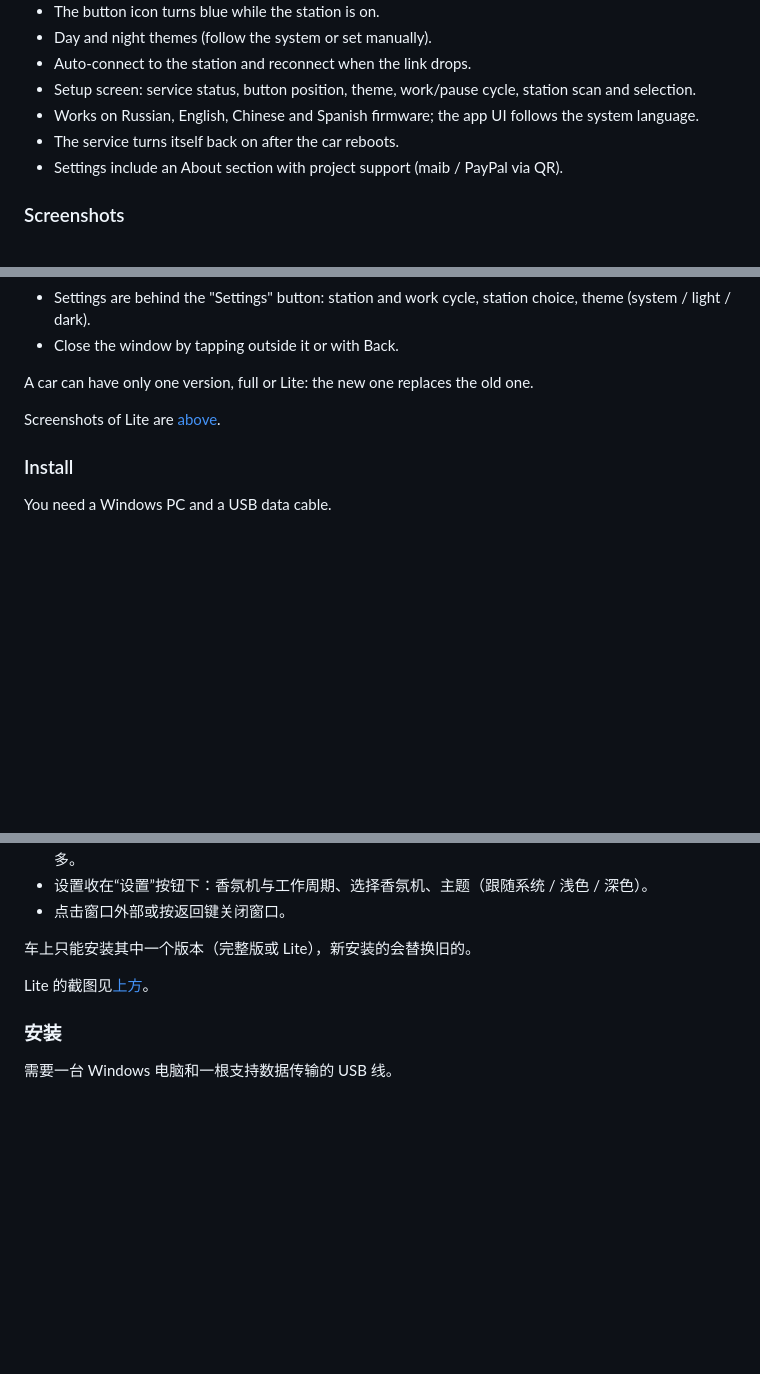
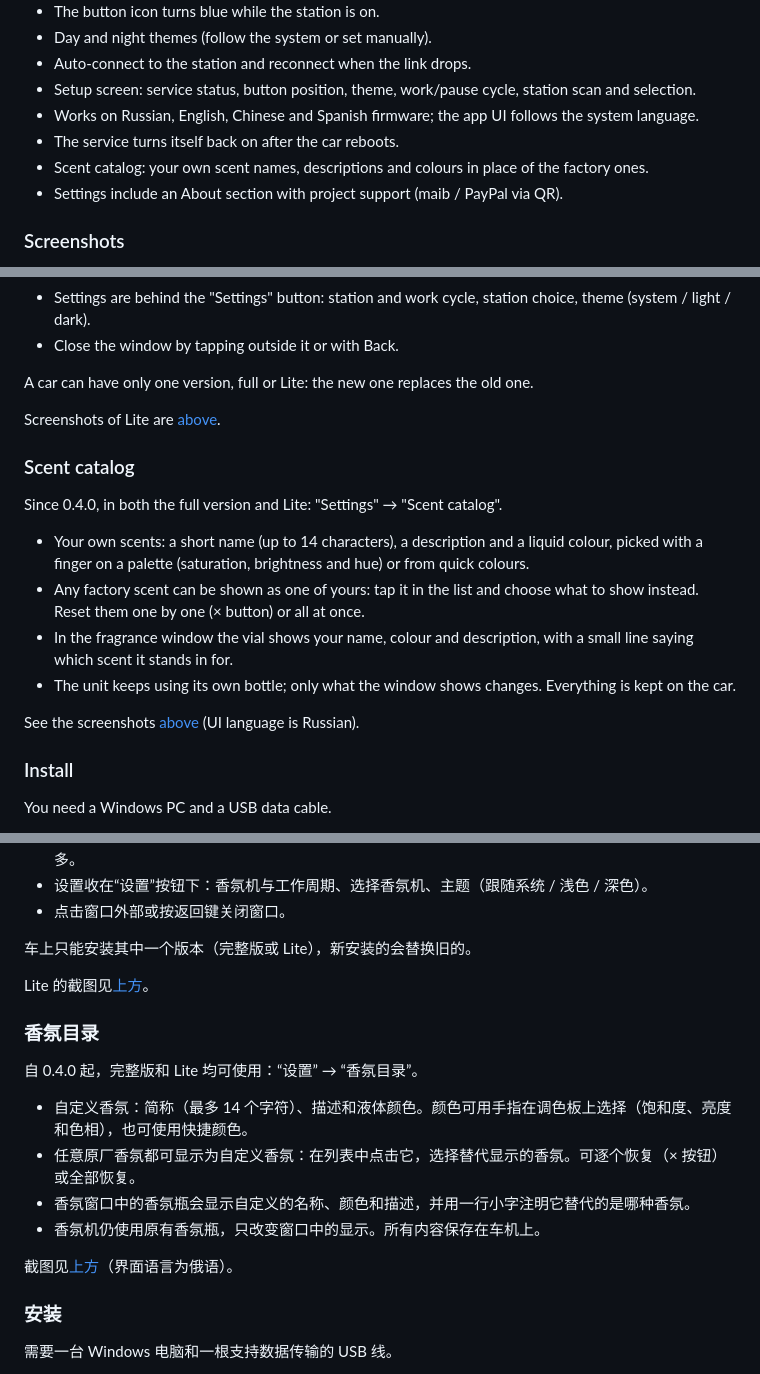
Before and after one commit to mfkilla13/UnlimAroma, a Markdown page: README.md, 3 parts joined by grey strips. Drawn GitHub-style; blank space fills up the shorter version.

```diff
--- a/README.md
+++ b/README.md
@@ -104,6 +122,7 @@
 - Setup screen: service status, button position, theme, work/pause cycle, station scan and selection.
 - Works on Russian, English, Chinese and Spanish firmware; the app UI follows the system language.
 - The service turns itself back on after the car reboots.
+- Scent catalog: your own scent names, descriptions and colours in place of the factory ones.
 - Settings include an About section with project support (maib / PayPal via QR).
 
 ### Screenshots
@@ -122,6 +141,17 @@ See the screenshots [above](#-русский) (UI language is Russian).
 A car can have only one version, full or Lite: the new one replaces the old one.
 
 Screenshots of Lite are [above](#unlimaroma-lite).
+
+### Scent catalog
+
+Since 0.4.0, in both the full version and Lite: "Settings" → "Scent catalog".
+
+- Your own scents: a short name (up to 14 characters), a description and a liquid colour, picked with a finger on a palette (saturation, brightness and hue) or from quick colours.
+- Any factory scent can be shown as one of yours: tap it in the list and choose what to show instead. Reset them one by one (× button) or all at once.
+- In the fragrance window the vial shows your name, colour and description, with a small line saying which scent it stands in for.
+- The unit keeps using its own bottle; only what the window shows changes. Everything is kept on the car.
+
+See the screenshots [above](#каталог-ароматов) (UI language is Russian).
 
 ### Install
 
@@ -180,6 +211,17 @@ The app can also be installed with the UnlimBoostMD installer.
 车上只能安装其中一个版本（完整版或 Lite），新安装的会替换旧的。
 
 Lite 的截图见[上方](#unlimaroma-lite)。
+
+### 香氛目录
+
+自 0.4.0 起，完整版和 Lite 均可使用：“设置” → “香氛目录”。
+
+- 自定义香氛：简称（最多 14 个字符）、描述和液体颜色。颜色可用手指在调色板上选择（饱和度、亮度和色相），也可使用快捷颜色。
+- 任意原厂香氛都可显示为自定义香氛：在列表中点击它，选择替代显示的香氛。可逐个恢复（× 按钮）或全部恢复。
+- 香氛窗口中的香氛瓶会显示自定义的名称、颜色和描述，并用一行小字注明它替代的是哪种香氛。
+- 香氛机仍使用原有香氛瓶，只改变窗口中的显示。所有内容保存在车机上。
+
+截图见[上方](#каталог-ароматов)（界面语言为俄语）。
 
 ### 安装
 
```
Also changed, not shown: other parts of README.md (+19 -0 lines), docs/screenshots/catalog-editor.png (added), docs/screenshots/catalog-list.png (added), docs/screenshots/catalog-remap.png (added), docs/screenshots/catalog-window.png (added).
